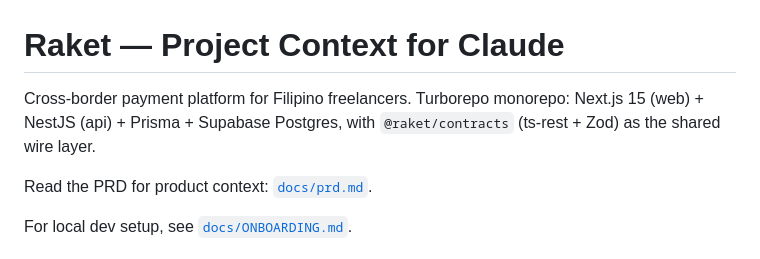
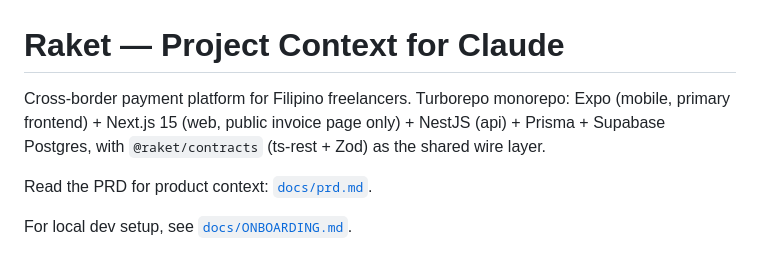
Before and after one commit to LodiAniez/teampagadian-hackathon, a Markdown page: CLAUDE.md, the part around the change. Drawn GitHub-style.

Commit message:
docs(claude): TEA-70 — update opening line for mobile pivot
Reflect Expo as the primary frontend; web is public-invoice only.

Co-Authored-By: Claude Opus 4.7 (1M context) <noreply@anthropic.com>

```diff
--- a/CLAUDE.md
+++ b/CLAUDE.md
@@ -1,6 +1,6 @@
 # Raket — Project Context for Claude
 
-Cross-border payment platform for Filipino freelancers. Turborepo monorepo: Next.js 15 (web) + NestJS (api) + Prisma + Supabase Postgres, with `@raket/contracts` (ts-rest + Zod) as the shared wire layer.
+Cross-border payment platform for Filipino freelancers. Turborepo monorepo: Expo (mobile, primary frontend) + Next.js 15 (web, public invoice page only) + NestJS (api) + Prisma + Supabase Postgres, with `@raket/contracts` (ts-rest + Zod) as the shared wire layer.
 
 Read the PRD for product context: [`docs/prd.md`](docs/prd.md).
 
```
